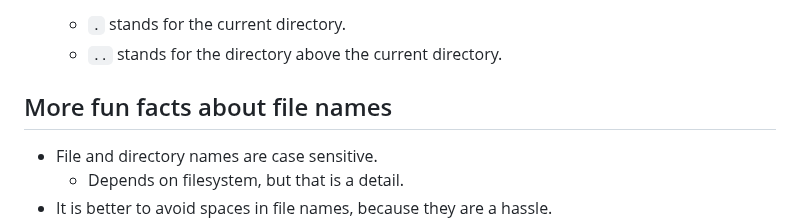
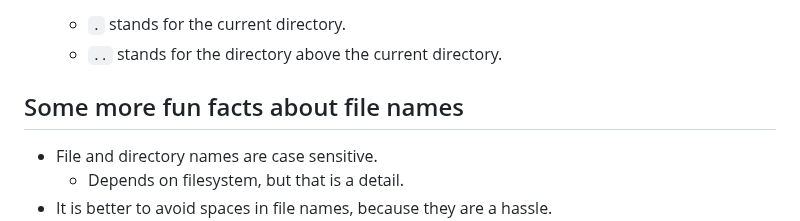
Before and after one commit to RENCI-NRIG/x-cite, a Markdown page: theme2/SF100/slides.md, the part around the change. Drawn GitHub-style.

Commit message:
Re-title

```diff
--- a/theme2/SF100/slides.md
+++ b/theme2/SF100/slides.md
@@ -358,7 +358,7 @@ File/folder names are also referred to as **paths**.
   - `..` stands for the directory above the current directory.
 
 
-## More fun facts about file names
+## Some more fun facts about file names
 
 - File and directory names are case sensitive.
   - Depends on filesystem, but that is a detail.
```
